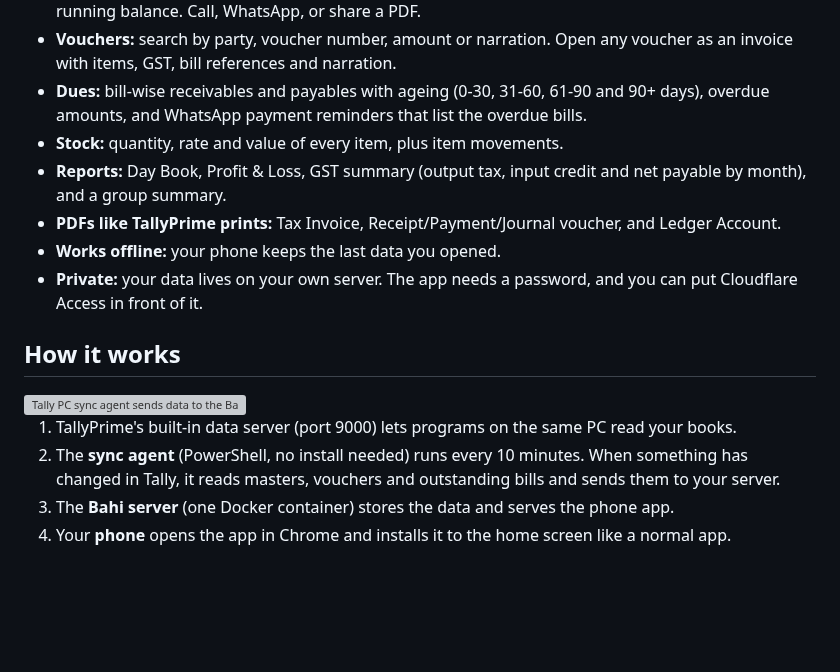
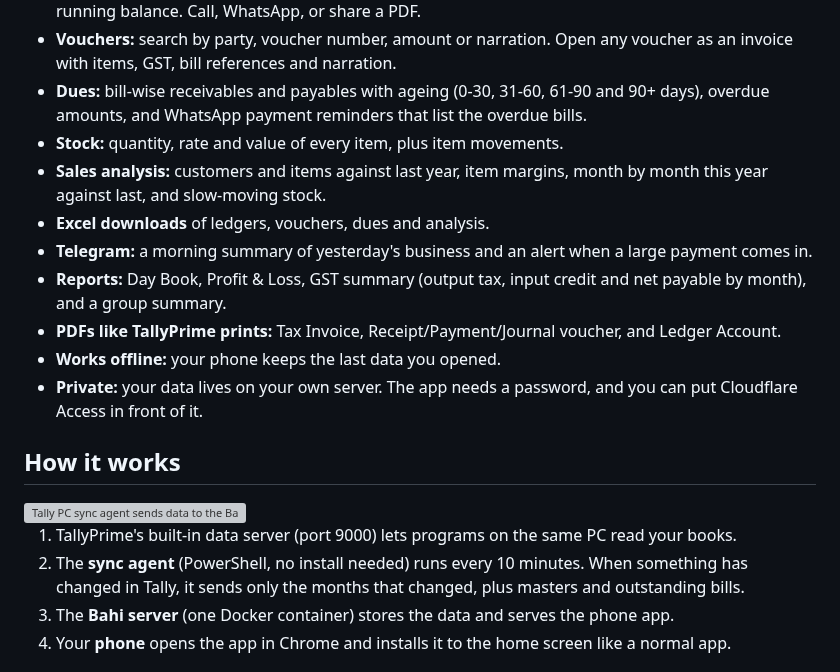
Before and after one commit to bdlnaredi/bahi, a Markdown page: README.md, the part around the change. Rendered like a GitHub page; blank space fills up the shorter version; grey boxes are pictures that could not be loaded.

```diff
--- a/README.md
+++ b/README.md
@@ -21,6 +21,9 @@ Bahi is a free, self-hosted alternative to apps like Credflow and Livekeeping. A
 - **Vouchers:** search by party, voucher number, amount or narration. Open any voucher as an invoice with items, GST, bill references and narration.
 - **Dues:** bill-wise receivables and payables with ageing (0-30, 31-60, 61-90 and 90+ days), overdue amounts, and WhatsApp payment reminders that list the overdue bills.
 - **Stock:** quantity, rate and value of every item, plus item movements.
+- **Sales analysis:** customers and items against last year, item margins, month by month this year against last, and slow-moving stock.
+- **Excel downloads** of ledgers, vouchers, dues and analysis.
+- **Telegram:** a morning summary of yesterday's business and an alert when a large payment comes in.
 - **Reports:** Day Book, Profit & Loss, GST summary (output tax, input credit and net payable by month), and a group summary.
 - **PDFs like TallyPrime prints:** Tax Invoice, Receipt/Payment/Journal voucher, and Ledger Account.
 - **Works offline:** your phone keeps the last data you opened.
@@ -31,7 +34,7 @@ Bahi is a free, self-hosted alternative to apps like Credflow and Livekeeping. A
 <img src="docs/images/how-it-works.svg" alt="Tally PC sync agent sends data to the Bahi container on Unraid; the phone opens it through Cloudflare Tunnel" width="100%">
 
 1. TallyPrime's built-in data server (port 9000) lets programs on the same PC read your books.
-2. The **sync agent** (PowerShell, no install needed) runs every 10 minutes. When something has changed in Tally, it reads masters, vouchers and outstanding bills and sends them to your server.
+2. The **sync agent** (PowerShell, no install needed) runs every 10 minutes. When something has changed in Tally, it sends only the months that changed, plus masters and outstanding bills.
 3. The **Bahi server** (one Docker container) stores the data and serves the phone app.
 4. Your **phone** opens the app in Chrome and installs it to the home screen like a normal app.
 
```
Also changed, not shown: docs/INSTALL.md (+1 -0 lines), docs/USING.md (+46 -0 lines), docs/images/analysis-years.png (added), docs/images/analysis.png (added), docs/images/telegram.png (added), 11 other files.
